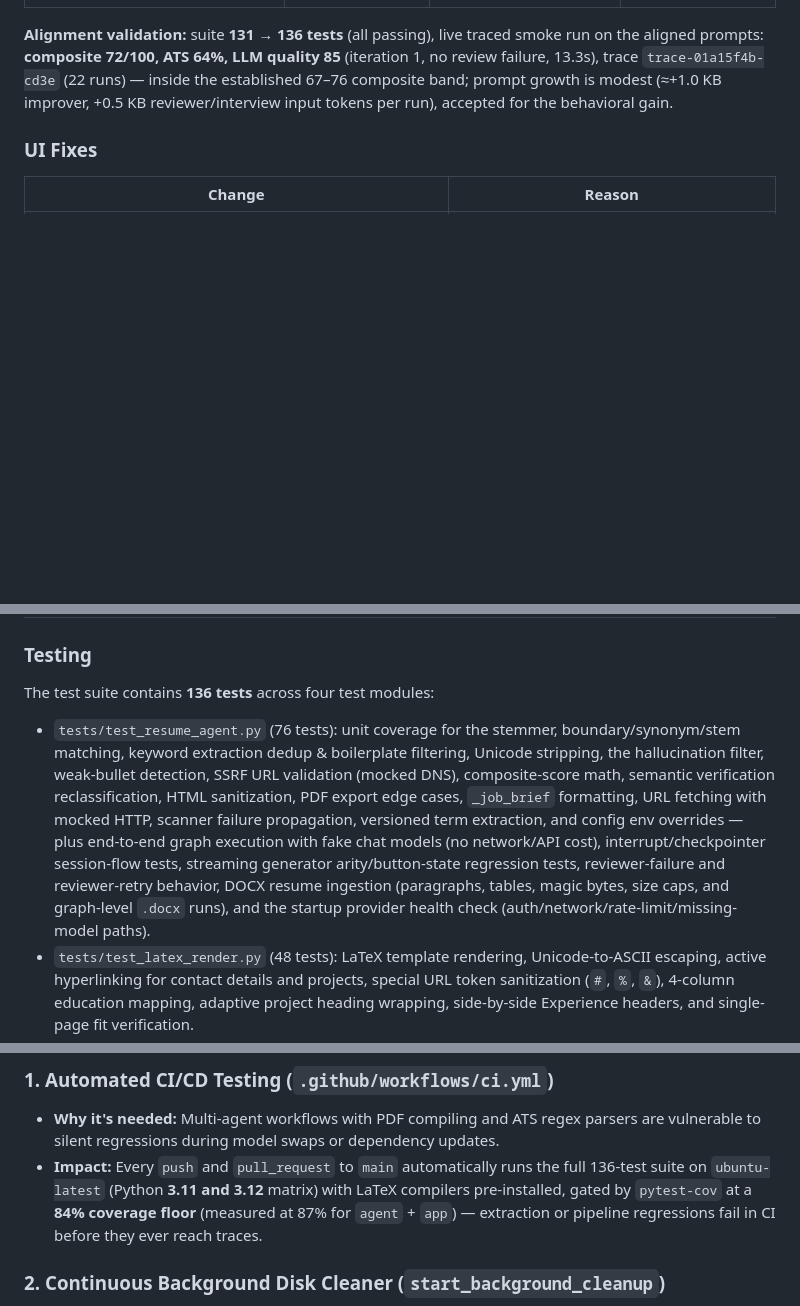
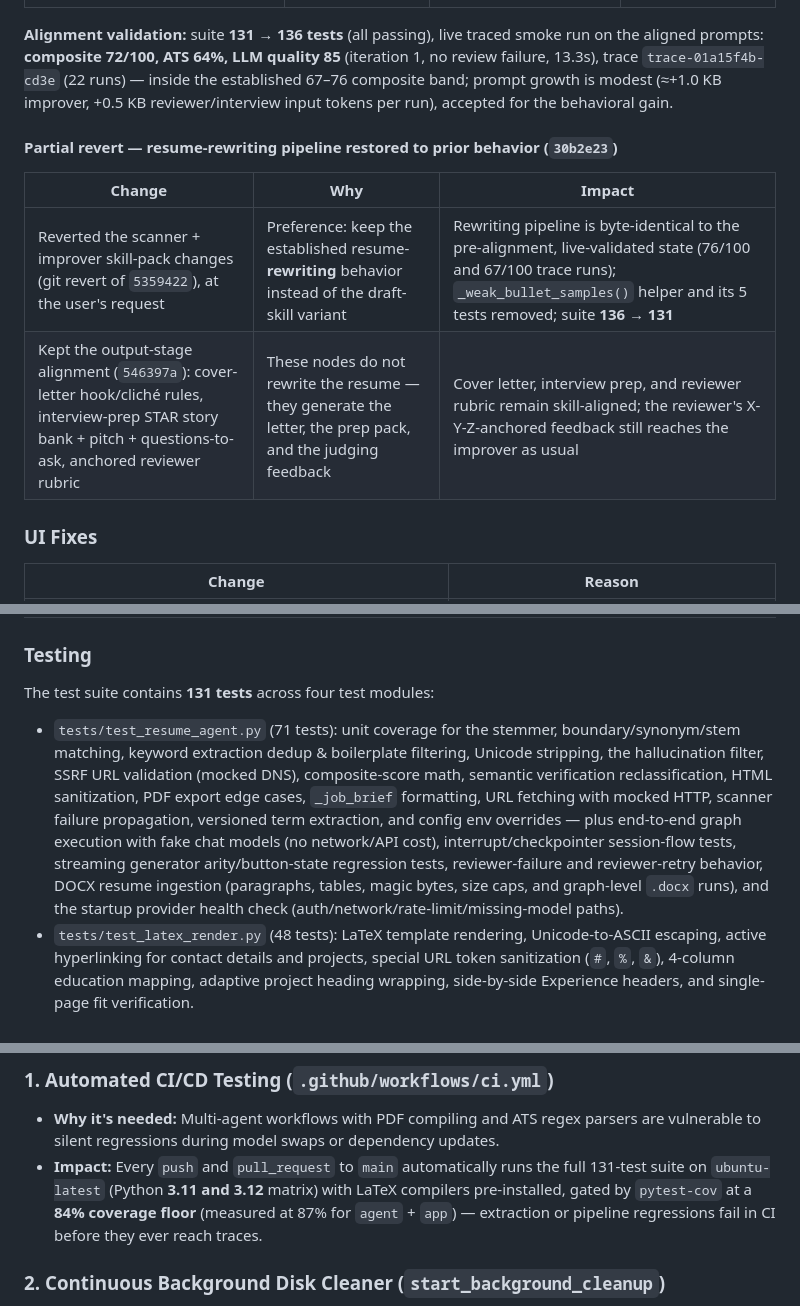
Before and after one commit to Omar10lfc/ai-resume-optimizer, a Markdown page: README.md, 3 parts joined by grey strips. GitHub-like rendering; blank space fills up the shorter version.

Commit message:
docs: record partial revert of skill-pack tailoring alignment (rewriting path) per user decision

```diff
--- a/README.md
+++ b/README.md
@@ -369,6 +369,13 @@ Seven professional skill definitions — kept locally in `draft/` (gitignored by
 
 **Alignment validation:** suite **131 → 136 tests** (all passing), live traced smoke run on the aligned prompts: **composite 72/100, ATS 64%, LLM quality 85** (iteration 1, no review failure, 13.3s), trace `trace-01a15f4b-cd3e` (22 runs) — inside the established 67–76 composite band; prompt growth is modest (≈+1.0 KB improver, +0.5 KB reviewer/interview input tokens per run), accepted for the behavioral gain.
 
+#### Partial revert — resume-rewriting pipeline restored to prior behavior (`30b2e23`)
+
+| Change | Why | Impact |
+|--------|-----|--------|
+| Reverted the scanner + improver skill-pack changes (git revert of `5359422`), at the user's request | Preference: keep the established resume-**rewriting** behavior instead of the draft-skill variant | Rewriting pipeline is byte-identical to the pre-alignment, live-validated state (76/100 and 67/100 trace runs); `_weak_bullet_samples()` helper and its 5 tests removed; suite **136 → 131** |
+| Kept the output-stage alignment (`546397a`): cover-letter hook/cliché rules, interview-prep STAR story bank + pitch + questions-to-ask, anchored reviewer rubric | These nodes do not rewrite the resume — they generate the letter, the prep pack, and the judging feedback | Cover letter, interview prep, and reviewer rubric remain skill-aligned; the reviewer's X-Y-Z-anchored feedback still reaches the improver as usual |
+
 ### UI Fixes
 
 | Change | Reason |
@@ -381,8 +388,8 @@ Seven professional skill definitions — kept locally in `draft/` (gitignored by
 
 ### Testing
 
-The test suite contains **136 tests** across four test modules:
-- `tests/test_resume_agent.py` (76 tests): unit coverage for the stemmer, boundary/synonym/stem matching, keyword extraction dedup & boilerplate filtering, Unicode stripping, the hallucination filter, weak-bullet detection, SSRF URL validation (mocked DNS), composite-score math, semantic verification reclassification, HTML sanitization, PDF export edge cases, `_job_brief` formatting, URL fetching with mocked HTTP, scanner failure propagation, versioned term extraction, and config env overrides — plus end-to-end graph execution with fake chat models (no network/API cost), interrupt/checkpointer session-flow tests, streaming generator arity/button-state regression tests, reviewer-failure and reviewer-retry behavior, DOCX resume ingestion (paragraphs, tables, magic bytes, size caps, and graph-level `.docx` runs), and the startup provider health check (auth/network/rate-limit/missing-model paths).
+The test suite contains **131 tests** across four test modules:
+- `tests/test_resume_agent.py` (71 tests): unit coverage for the stemmer, boundary/synonym/stem matching, keyword extraction dedup & boilerplate filtering, Unicode stripping, the hallucination filter, SSRF URL validation (mocked DNS), composite-score math, semantic verification reclassification, HTML sanitization, PDF export edge cases, `_job_brief` formatting, URL fetching with mocked HTTP, scanner failure propagation, versioned term extraction, and config env overrides — plus end-to-end graph execution with fake chat models (no network/API cost), interrupt/checkpointer session-flow tests, streaming generator arity/button-state regression tests, reviewer-failure and reviewer-retry behavior, DOCX resume ingestion (paragraphs, tables, magic bytes, size caps, and graph-level `.docx` runs), and the startup provider health check (auth/network/rate-limit/missing-model paths).
 - `tests/test_latex_render.py` (48 tests): LaTeX template rendering, Unicode-to-ASCII escaping, active hyperlinking for contact details and projects, special URL token sanitization (`#`, `%`, `&`), 4-column education mapping, adaptive project heading wrapping, side-by-side Experience headers, and single-page fit verification.
 - `tests/test_golden_ats.py` (5 tests): golden fixtures replaying the real incident JD (literal `\n` escapes) through the extraction engine — asserts escaped vs real newline extraction are identical, required skills survive, boilerplate never leaks, and a demonstrably-covering resume clears a weighted match floor.
 - `tests/test_app_ui.py` (7 tests): UI streaming generator arity, button state transitions, and Gradio input/output component regression tests.
@@ -462,7 +469,7 @@ To ensure robust 24/7 cloud deployments (Hugging Face Spaces, Docker containers,
 
 ### 1. Automated CI/CD Testing (`.github/workflows/ci.yml`)
 * **Why it's needed:** Multi-agent workflows with PDF compiling and ATS regex parsers are vulnerable to silent regressions during model swaps or dependency updates.
-* **Impact:** Every `push` and `pull_request` to `main` automatically runs the full 136-test suite on `ubuntu-latest` (Python **3.11 and 3.12** matrix) with LaTeX compilers pre-installed, gated by `pytest-cov` at a **84% coverage floor** (measured at 87% for `agent` + `app`) — extraction or pipeline regressions fail in CI before they ever reach traces.
+* **Impact:** Every `push` and `pull_request` to `main` automatically runs the full 131-test suite on `ubuntu-latest` (Python **3.11 and 3.12** matrix) with LaTeX compilers pre-installed, gated by `pytest-cov` at a **84% coverage floor** (measured at 87% for `agent` + `app`) — extraction or pipeline regressions fail in CI before they ever reach traces.
 
 ### 2. Continuous Background Disk Cleaner (`start_background_cleanup`)
 * **Why it's needed:** In continuous production environments, per-request output directories (`tempfile/resume_optimizer_output/<uuid>`) quietly accumulate PDFs, `.tex` source files, and temporary artifacts. Startup-only cleanups leave disks vulnerable to running out of space during weeks of continuous uptime.
```
Also changed, not shown: NEXT_STEPS.md (+3 -1 lines).
